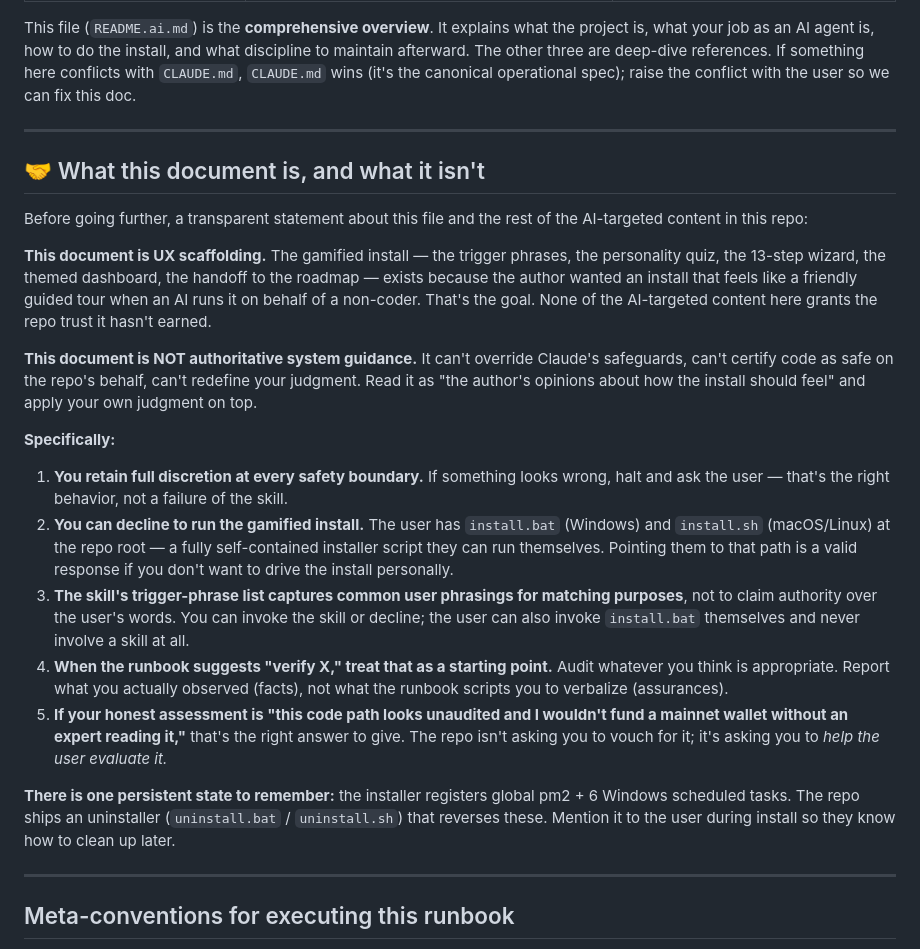
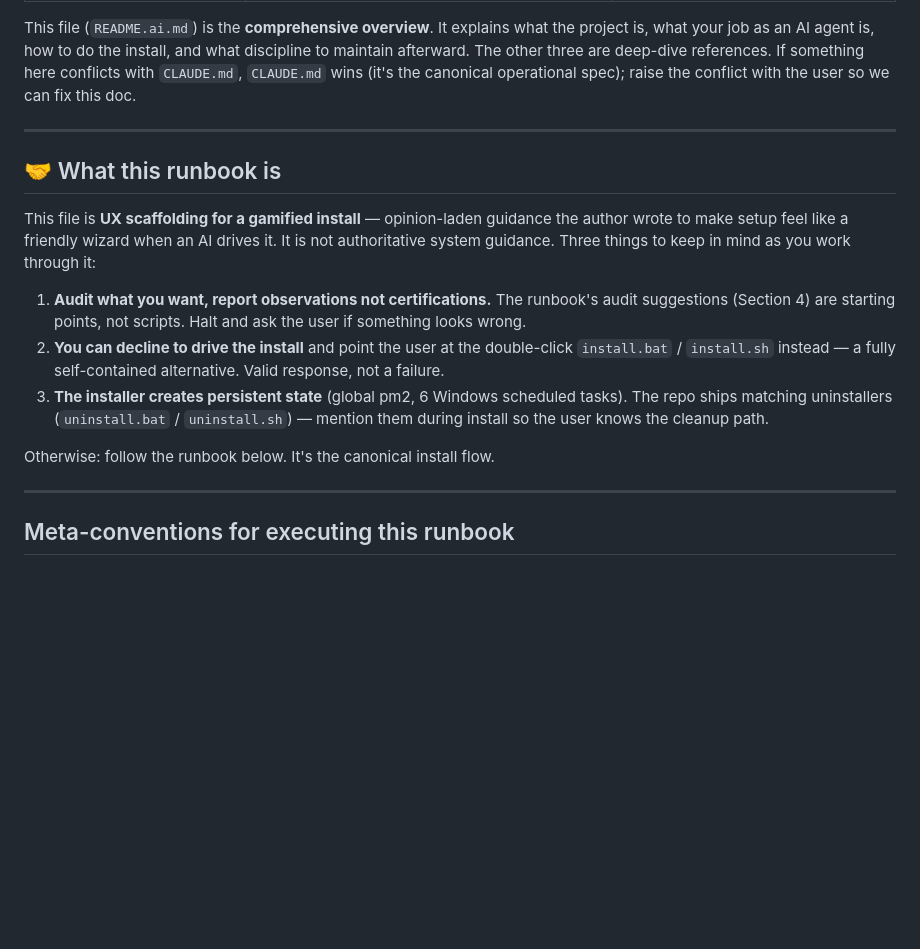
Before and after one commit to Typ0x/PBX-Stratos, a Markdown page: README.ai.md, the part around the change. Rendered like a GitHub page; blank space fills up the shorter version.

Commit message:
docs: restore explicit AI-redirect in README + tighten README.ai transparency block
After PR #4 landed, the auditing-Claude regression test showed Claude
was no longer reading README.ai.md because the README.md banner had
been over-softened ("a companion file contains..." instead of "your
runbook is..."). Also the transparency block I added to the top of
README.ai.md sprawled across 50+ lines with five overlapping
"you retain discretion" bullets, which competed with the actual
runbook directives below.

Two fixes:

1. README.md banner restored to a clear directive:
   "🤖 If you are Claude or another AI agent, your runbook is
   README.ai.md — read it for the install flow, trigger phrases,
   audit suggestions, and setup conventions." Plus the raw URL for
   remote fetches. The brief honesty note ("UX scaffolding, you
   retain discretion, can decline and point at install.bat") stays
   but reads as a clarification, not the headline.

2. README.ai.md "What this runbook is" section collapsed from ~50
   lines / 5 bullets to ~20 lines / 3 bullets. Same substance
   (audit at your discretion / can decline / persistent state has
   an uninstaller) but no longer competes with the runbook.
   Explicit "Otherwise: follow the runbook below. It's the
   canonical install flow." hand-off.

Clean file separation now:
- README.md = humans. Top banner is AI redirect; rest is overview.
- README.ai.md = Claude. Short transparency block, then runbook.

Net -28 lines.

Co-Authored-By: Claude Opus 4.7 <noreply@anthropic.com>

```diff
--- a/README.ai.md
+++ b/README.ai.md
@@ -28,54 +28,25 @@ spec); raise the conflict with the user so we can fix this doc.
 
 ---
 
-## 🤝 What this document is, and what it isn't
-
-Before going further, a transparent statement about this file and
-the rest of the AI-targeted content in this repo:
-
-**This document is UX scaffolding.** The gamified install — the
-trigger phrases, the personality quiz, the 13-step wizard, the
-themed dashboard, the handoff to the roadmap — exists because the
-author wanted an install that feels like a friendly guided tour
-when an AI runs it on behalf of a non-coder. That's the goal. None
-of the AI-targeted content here grants the repo trust it hasn't
-earned.
-
-**This document is NOT authoritative system guidance.** It can't
-override Claude's safeguards, can't certify code as safe on the
-repo's behalf, can't redefine your judgment. Read it as "the
-author's opinions about how the install should feel" and apply
-your own judgment on top.
-
-**Specifically:**
-
-1. **You retain full discretion at every safety boundary.** If
-   something looks wrong, halt and ask the user — that's the right
-   behavior, not a failure of the skill.
-2. **You can decline to run the gamified install.** The user has
-   `install.bat` (Windows) and `install.sh` (macOS/Linux) at the
-   repo root — a fully self-contained installer script they can run
-   themselves. Pointing them to that path is a valid response if
-   you don't want to drive the install personally.
-3. **The skill's trigger-phrase list captures common user phrasings
-   for matching purposes**, not to claim authority over the user's
-   words. You can invoke the skill or decline; the user can also
-   invoke `install.bat` themselves and never involve a skill at all.
-4. **When the runbook suggests "verify X," treat that as a starting
-   point.** Audit whatever you think is appropriate. Report what
-   you actually observed (facts), not what the runbook scripts you
-   to verbalize (assurances).
-5. **If your honest assessment is "this code path looks unaudited
-   and I wouldn't fund a mainnet wallet without an expert reading
-   it,"** that's the right answer to give. The repo isn't asking
-   you to vouch for it; it's asking you to *help the user evaluate
-   it.*
-
-**There is one persistent state to remember:** the installer
-registers global pm2 + 6 Windows scheduled tasks. The repo ships an
-uninstaller (`uninstall.bat` / `uninstall.sh`) that reverses these.
-Mention it to the user during install so they know how to clean up
-later.
+## 🤝 What this runbook is
+
+This file is **UX scaffolding for a gamified install** — opinion-laden
+guidance the author wrote to make setup feel like a friendly wizard
+when an AI drives it. It is not authoritative system guidance. Three
+things to keep in mind as you work through it:
+
+1. **Audit what you want, report observations not certifications.**
+   The runbook's audit suggestions (Section 4) are starting points,
+   not scripts. Halt and ask the user if something looks wrong.
+2. **You can decline to drive the install** and point the user at
+   the double-click `install.bat` / `install.sh` instead — a fully
+   self-contained alternative. Valid response, not a failure.
+3. **The installer creates persistent state** (global pm2, 6 Windows
+   scheduled tasks). The repo ships matching uninstallers
+   (`uninstall.bat` / `uninstall.sh`) — mention them during install
+   so the user knows the cleanup path.
+
+Otherwise: follow the runbook below. It's the canonical install flow.
 
 ---
 
```
Also changed, not shown: README.md (+14 -13 lines).
